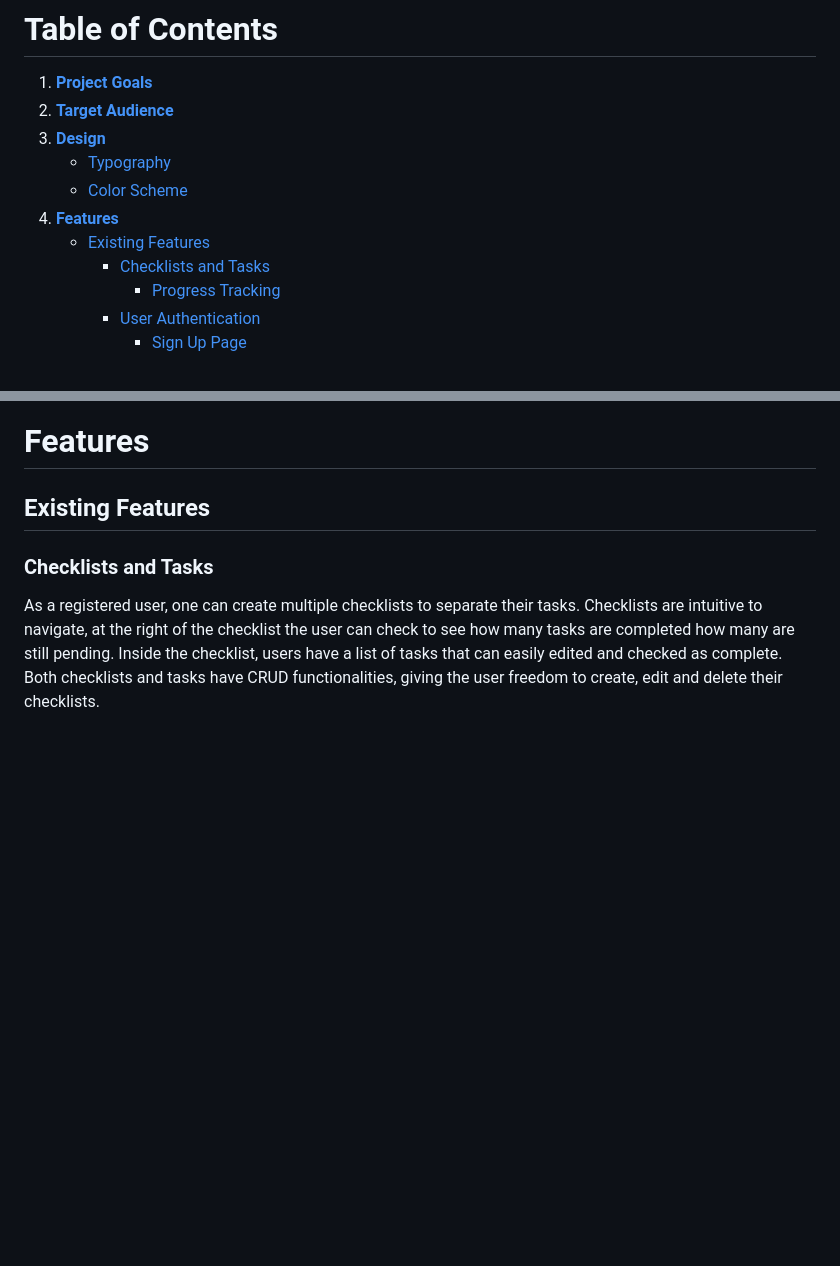
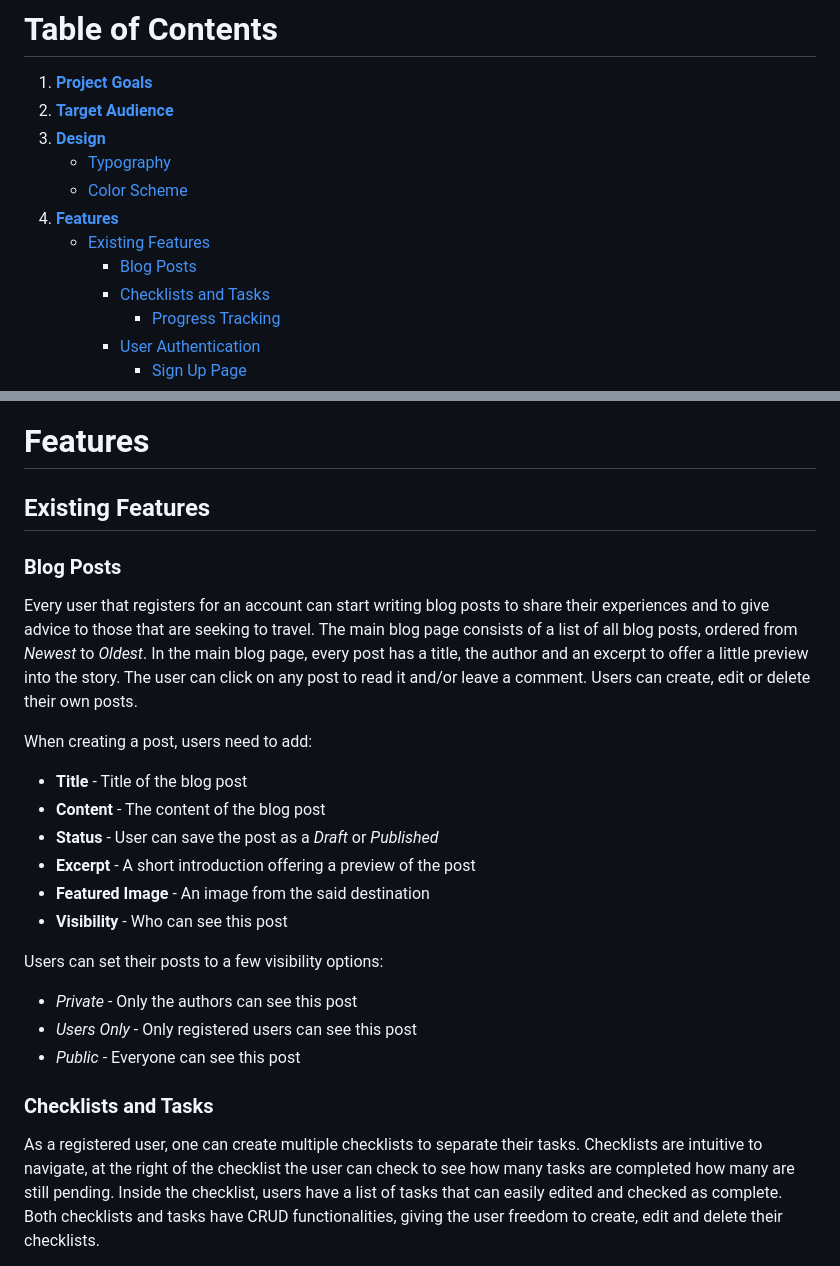
Before and after one commit to petra66orii/timeless-travel, a Markdown page: README.md, 2 parts joined by grey strips. Drawn GitHub-style; blank space fills up the shorter version.

Commit message:
Document blog posts, #27, #8, #9

```diff
--- a/README.md
+++ b/README.md
@@ -11,6 +11,7 @@ Time[less] Travel is a travel blog/website designed to help travelers achieve th
     * [Color Scheme](#color-scheme)
 4. **[Features](#features)**
     * [Existing Features](#existing-features)
+        + [Blog Posts](#blog-posts)
         + [Checklists and Tasks](#checklists-and-tasks)
             * [Progress Tracking](#progress-tracking)
         + [User Authentication](#user-authentication)
@@ -52,6 +53,25 @@ The pastel colors are used for the navbar and the direction buttons, since there
 # Features
 
 ## Existing Features
+
+### Blog Posts
+
+Every user that registers for an account can start writing blog posts to share their experiences and to give advice to those that are seeking to travel. The main blog page consists of a list of all blog posts, ordered from *Newest* to *Oldest*. In the main blog page, every post has a title, the author and an excerpt to offer a little preview into the story. The user can click on any post to read it and/or leave a comment. Users can create, edit or delete their own posts.
+
+When creating a post, users need to add:
+
+* **Title** - Title of the blog post
+* **Content** - The content of the blog post
+* **Status** - User can save the post as a *Draft* or *Published*
+* **Excerpt** - A short introduction offering a preview of the post
+* **Featured Image** - An image from the said destination
+* **Visibility** - Who can see this post
+
+Users can set their posts to a few visibility options:
+
+* *Private* - Only the authors can see this post
+* *Users Only* - Only registered users can see this post
+* *Public* - Everyone can see this post
 
 ### Checklists and Tasks
 
```
